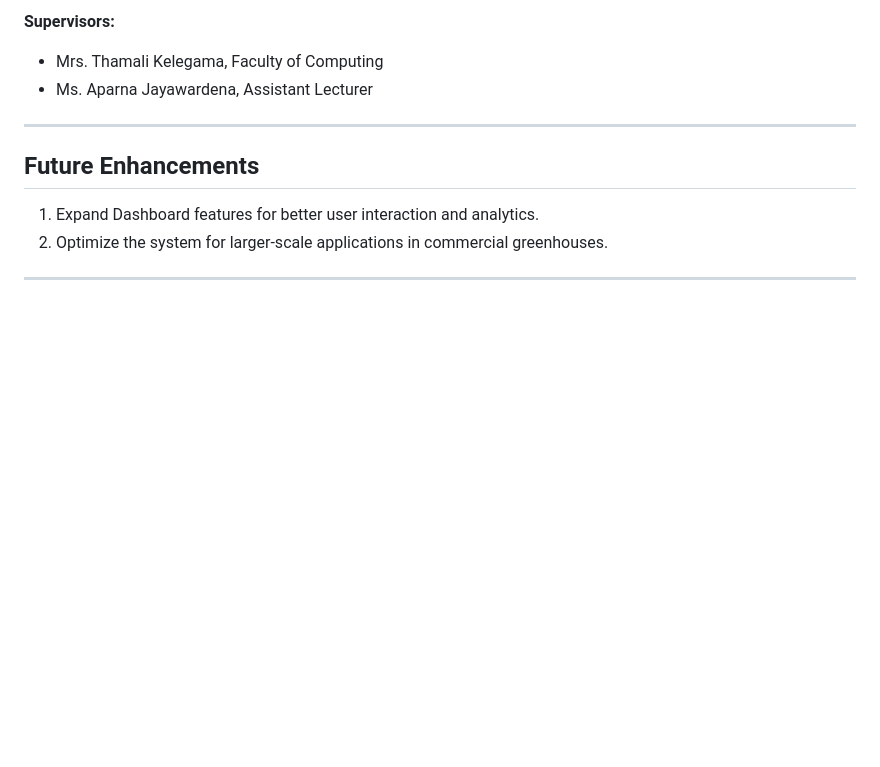
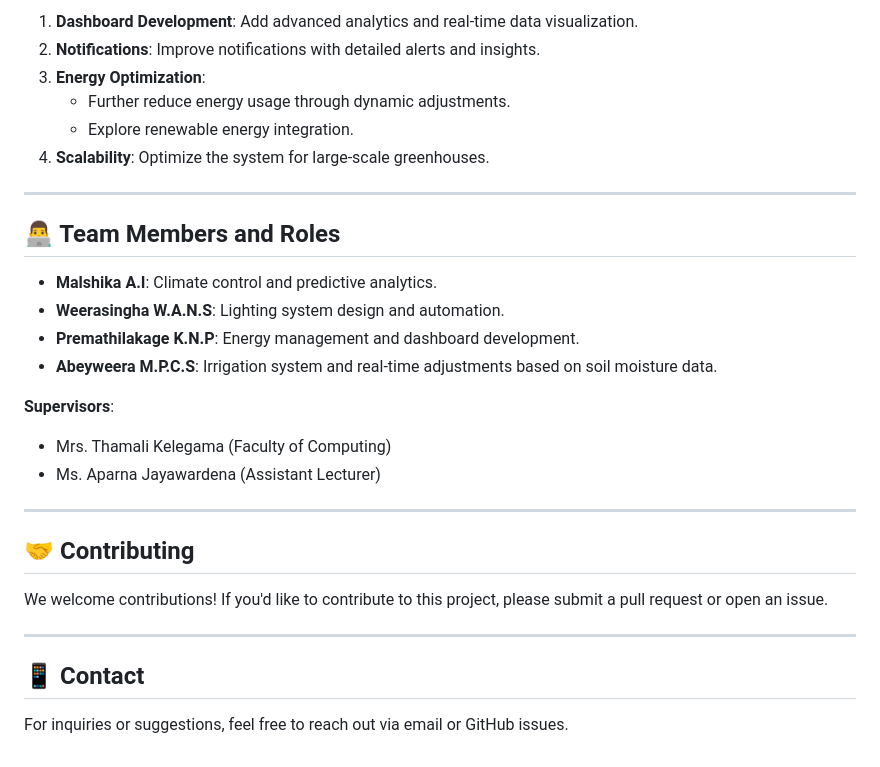
Before and after one commit to kavindunaveen/Research_Model, a Markdown page: README.md, the part around the change printed below. GitHub-like rendering; blank space fills up the shorter version.

```diff
--- a/README.md
+++ b/README.md
@@ -119,14 +124,32 @@ The following diagram illustrates the overall architecture of our Smart Greenhou
 
-
-**Supervisors:**
-- Mrs. Thamali Kelegama, Faculty of Computing
-- Ms. Aparna Jayawardena, Assistant Lecturer
+1. **Dashboard Development**: Add advanced analytics and real-time data visualization.
+2. **Notifications**: Improve notifications with detailed alerts and insights.
+3. **Energy Optimization**:
+   - Further reduce energy usage through dynamic adjustments.
+   - Explore renewable energy integration.
+4. **Scalability**: Optimize the system for large-scale greenhouses.
 
 ---
 
-## Future Enhancements
+## 👨‍💻 Team Members and Roles
 
-1. Expand Dashboard features for better user interaction and analytics.
-2. Optimize the system for larger-scale applications in commercial greenhouses.
+- **Malshika A.I**: Climate control and predictive analytics.
+- **Weerasingha W.A.N.S**: Lighting system design and automation.
+- **Premathilakage K.N.P**: Energy management and dashboard development.
+- **Abeyweera M.P.C.S**: Irrigation system and real-time adjustments based on soil moisture data.
+
+**Supervisors**:
+- Mrs. Thamali Kelegama (Faculty of Computing)
+- Ms. Aparna Jayawardena (Assistant Lecturer)
 
 ---
+
+## 🤝 Contributing
+
+We welcome contributions! If you'd like to contribute to this project, please submit a pull request or open an issue.
+
+---
+
+## 📱 Contact
+
+For inquiries or suggestions, feel free to reach out via email or GitHub issues.
```
Also changed, not shown: other parts of README.md (+90 -85 lines).
